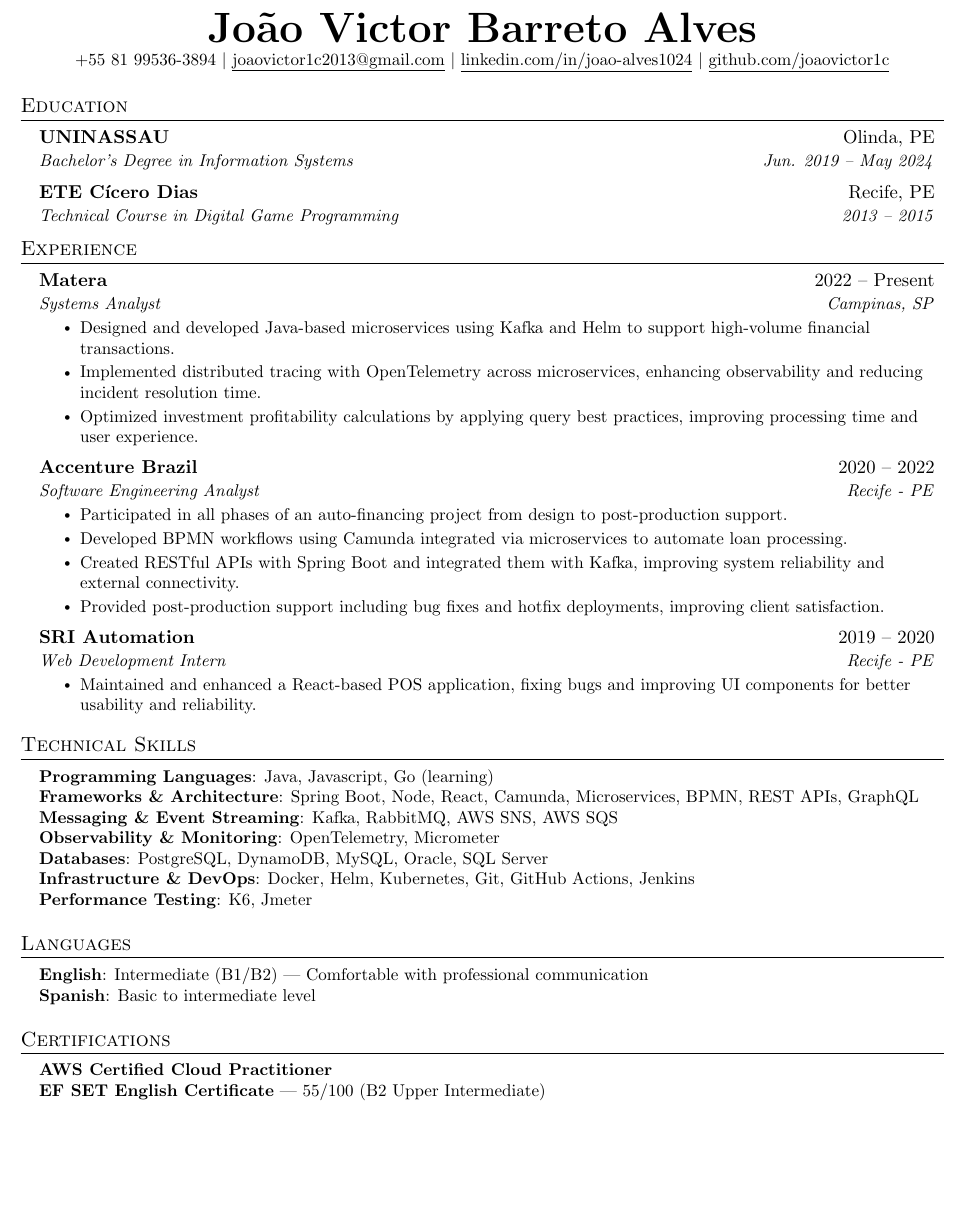
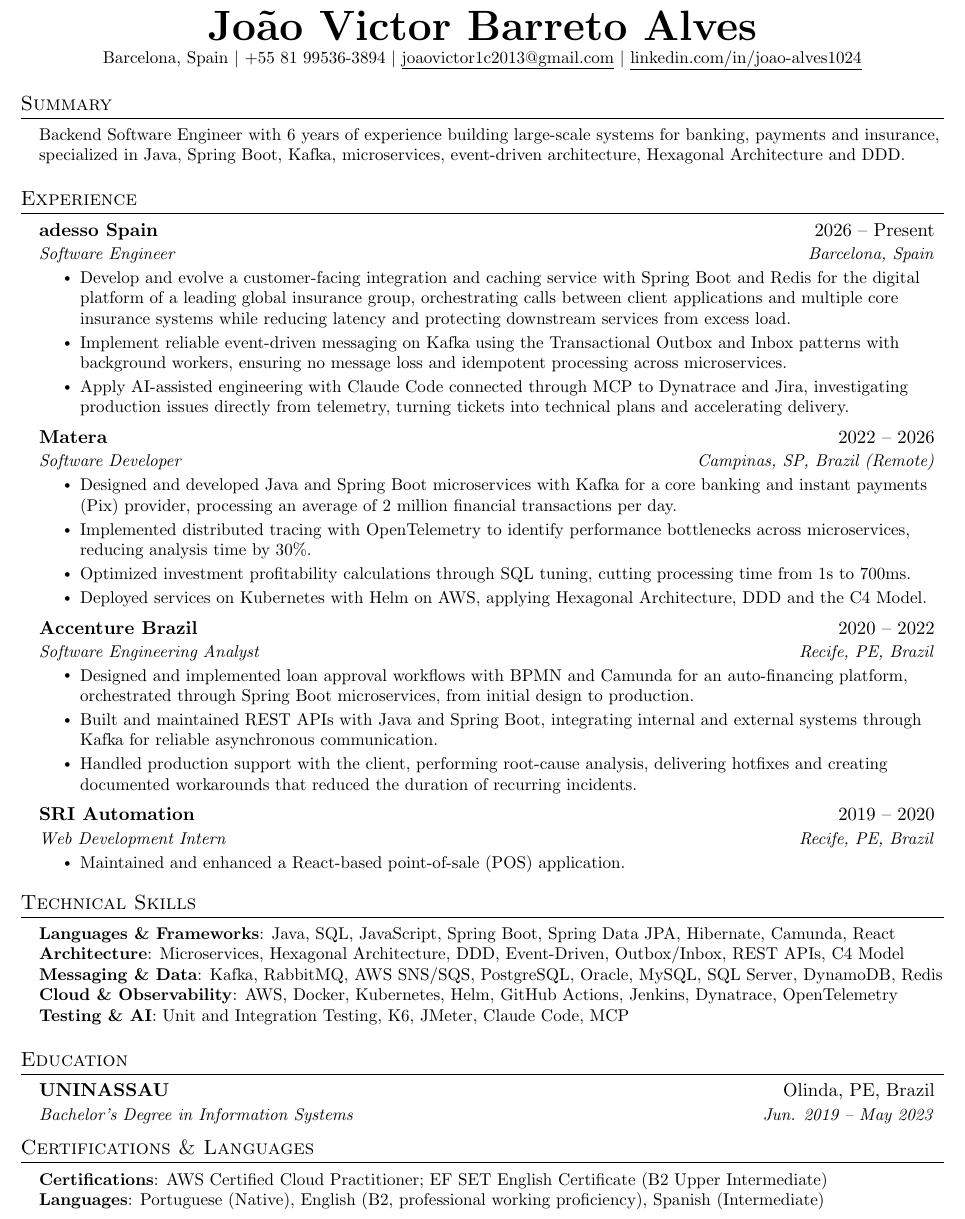
Before and after one commit to joaovictor1c/Resume, a LaTeX CV (resume.tex): part of the page, cut so that both start at the same text, the shorter picture padded with empty space. Compiled offline with pdfLaTeX.

Commit message:
Update resume.tex

```diff
--- a/resume.tex
+++ b/resume.tex
@@ -67,78 +67,89 @@
 
 \begin{document}
 
+%----------HEADING----------
 \begin{center}
     \textbf{\Huge \scshape Jo\~ao Victor Barreto Alves} \\ \vspace{1pt}
-    \small +55 81 99536-3894 $|$ \href{mailto:joaovictor1c2013@gmail.com}{\underline{joaovictor1c2013@gmail.com}} $|$
-    \href{https://linkedin.com/in/...}{\underline{linkedin.com/in/joao-alves1024}} $|$
-    \href{https://github.com/joaovictor1c}{\underline{github.com/joaovictor1c}}
+    \small Barcelona, Spain $|$ +55 81 99536-3894 $|$ \href{mailto:joaovictor1c2013@gmail.com}{\underline{joaovictor1c2013@gmail.com}} $|$
+    \href{https://www.linkedin.com/in/joao-alves1024}{\underline{linkedin.com/in/joao-alves1024}}
 \end{center}
 
-\section{Education}
-  \resumeSubHeadingListStart
-    \resumeSubheading
-      {UNINASSAU}{Olinda, PE}
-      {Bachelor's Degree in Information Systems}{Jun. 2019 -- May 2024}
-    \resumeSubheading
-      {ETE C\'icero Dias}{Recife, PE}
-      {Technical Course in Digital Game Programming}{2013 -- 2015}
-  \resumeSubHeadingListEnd
+%----------SUMMARY----------
+\section{Summary}
+ \begin{itemize}[leftmargin=0.15in, label={}]
+    \small{\item{
+     Backend Software Engineer with 6 years of experience building large-scale systems for banking, payments and insurance,
+     specialized in Java, Spring Boot, Kafka, microservices, event-driven architecture, Hexagonal Architecture and DDD.
+    }}
+ \end{itemize}
 
+%----------EXPERIENCE----------
 \section{Experience}
   \resumeSubHeadingListStart
+
     \resumeSubheading
-      {Matera}{2022 -- Present}
-      {Systems Analyst}{Campinas, SP}
+      {adesso Spain}{2026 -- Present}
+      {Software Engineer}{Barcelona, Spain}
       \resumeItemListStart
-        \resumeItem{Designed and developed Java-based microservices using Kafka and Helm to support high-volume financial transactions.}
-        \resumeItem{Implemented distributed tracing with OpenTelemetry across microservices, enhancing observability and reducing incident resolution time.}
-        \resumeItem{Optimized investment profitability calculations by applying query best practices, improving processing time and user experience.}
+        \resumeItem{Develop and evolve a customer-facing integration and caching service with Spring Boot and Redis for the digital platform of a leading global insurance group, orchestrating calls between client applications and multiple core insurance systems while reducing latency and protecting downstream services from excess load.}
+        \resumeItem{Implement reliable event-driven messaging on Kafka using the Transactional Outbox and Inbox patterns with background workers, ensuring no message loss and idempotent processing across microservices.}
+        \resumeItem{Apply AI-assisted engineering with Claude Code connected through MCP to Dynatrace and Jira, investigating production issues directly from telemetry, turning tickets into technical plans and accelerating delivery.}
+      \resumeItemListEnd
+
+    \resumeSubheading
+      {Matera}{2022 -- 2026}
+      {Software Developer}{Campinas, SP, Brazil (Remote)}
+      \resumeItemListStart
+        \resumeItem{Designed and developed Java and Spring Boot microservices with Kafka for a core banking and instant payments (Pix) provider, processing an average of 2 million financial transactions per day.}
+        \resumeItem{Implemented distributed tracing with OpenTelemetry to identify performance bottlenecks across microservices, reducing analysis time by 30\%.}
+        \resumeItem{Optimized investment profitability calculations through SQL tuning, cutting processing time from 1s to 700ms.}
+        \resumeItem{Deployed services on Kubernetes with Helm on AWS, applying Hexagonal Architecture, DDD and the C4 Model.}
       \resumeItemListEnd
 
     \resumeSubheading
       {Accenture Brazil}{2020 -- 2022}
-      {Software Engineering Analyst}{Recife - PE}
+      {Software Engineering Analyst}{Recife, PE, Brazil}
       \resumeItemListStart
-        \resumeItem{Participated in all phases of an auto-financing project from design to post-production support.}
-        \resumeItem{Developed BPMN workflows using Camunda integrated via microservices to automate loan processing.}
-        \resumeItem{Created RESTful APIs with Spring Boot and integrated them with Kafka, improving system reliability and external connectivity.}
-        \resumeItem{Provided post-production support including bug fixes and hotfix deployments, improving client satisfaction.}
+        \resumeItem{Designed and implemented loan approval workflows with BPMN and Camunda for an auto-financing platform, orchestrated through Spring Boot microservices, from initial design to production.}
+        \resumeItem{Built and maintained REST APIs with Java and Spring Boot, integrating internal and external systems through Kafka for reliable asynchronous communication.}
+        \resumeItem{Handled production support with the client, performing root-cause analysis, delivering hotfixes and creating documented workarounds that reduced the duration of recurring incidents.}
       \resumeItemListEnd
 
     \resumeSubheading
       {SRI Automation}{2019 -- 2020}
-      {Web Development Intern}{Recife - PE}
+      {Web Development Intern}{Recife, PE, Brazil}
       \resumeItemListStart
-        \resumeItem{Maintained and enhanced a React-based POS application, fixing bugs and improving UI components for better usability and reliability.}
+        \resumeItem{Maintained and enhanced a React-based point-of-sale (POS) application.}
       \resumeItemListEnd
+
   \resumeSubHeadingListEnd
 
+%----------TECHNICAL SKILLS----------
 \section{Technical Skills}
  \begin{itemize}[leftmargin=0.15in, label={}]
     \small{\item{
-     \textbf{Programming Languages}{: Java, Javascript, Go (learning)} \\
-     \textbf{Frameworks \& Architecture}{: Spring Boot, Node, React, Camunda, Microservices, BPMN, REST APIs, GraphQL} \\
-     \textbf{Messaging \& Event Streaming}{: Kafka, RabbitMQ, AWS SNS, AWS SQS} \\
-     \textbf{Observability \& Monitoring}{: OpenTelemetry, Micrometer} \\
-     \textbf{Databases}{: PostgreSQL, DynamoDB, MySQL, Oracle, SQL Server} \\
-     \textbf{Infrastructure \& DevOps}{: Docker, Helm, Kubernetes, Git, GitHub Actions, Jenkins} \\
-     \textbf{Performance Testing}{: K6, Jmeter}
+     \textbf{Languages \& Frameworks}{: Java, SQL, JavaScript, Spring Boot, Spring Data JPA, Hibernate, Camunda, React} \\
+     \textbf{Architecture}{: Microservices, Hexagonal Architecture, DDD, Event-Driven, Outbox/Inbox, REST APIs, C4 Model} \\
+     \textbf{Messaging \& Data}{: Kafka, RabbitMQ, AWS SNS/SQS, PostgreSQL, Oracle, MySQL, SQL Server, DynamoDB, Redis} \\
+     \textbf{Cloud \& Observability}{: AWS, Docker, Kubernetes, Helm, GitHub Actions, Jenkins, Dynatrace, OpenTelemetry} \\
+     \textbf{Testing \& AI}{: Unit and Integration Testing, K6, JMeter, Claude Code, MCP}
     }}
  \end{itemize}
 
-\section{Languages}
+%----------EDUCATION----------
+\section{Education}
+  \resumeSubHeadingListStart
+    \resumeSubheading
+      {UNINASSAU}{Olinda, PE, Brazil}
+      {Bachelor's Degree in Information Systems}{Jun. 2019 -- May 2023}
+  \resumeSubHeadingListEnd
+
+%----------CERTIFICATIONS & LANGUAGES----------
+\section{Certifications \& Languages}
  \begin{itemize}[leftmargin=0.15in, label={}]
     \small{\item{
-     \textbf{English}: {Intermediate (B1/B2) — Comfortable with professional communication} \\
-     \textbf{Spanish}: {Basic to intermediate level}
-    }}
- \end{itemize}
-
-\section{Certifications}
- \begin{itemize}[leftmargin=0.15in, label={}]
-    \small{\item{
-     \textbf {AWS Certified Cloud Practitioner} \\
-     \textbf {EF SET English Certificate} — 55/100 (B2 Upper Intermediate)
+     \textbf{Certifications}: AWS Certified Cloud Practitioner; EF SET English Certificate (B2 Upper Intermediate) \\
+     \textbf{Languages}: Portuguese (Native), English (B2, professional working proficiency), Spanish (Intermediate)
     }}
  \end{itemize}
 
```
